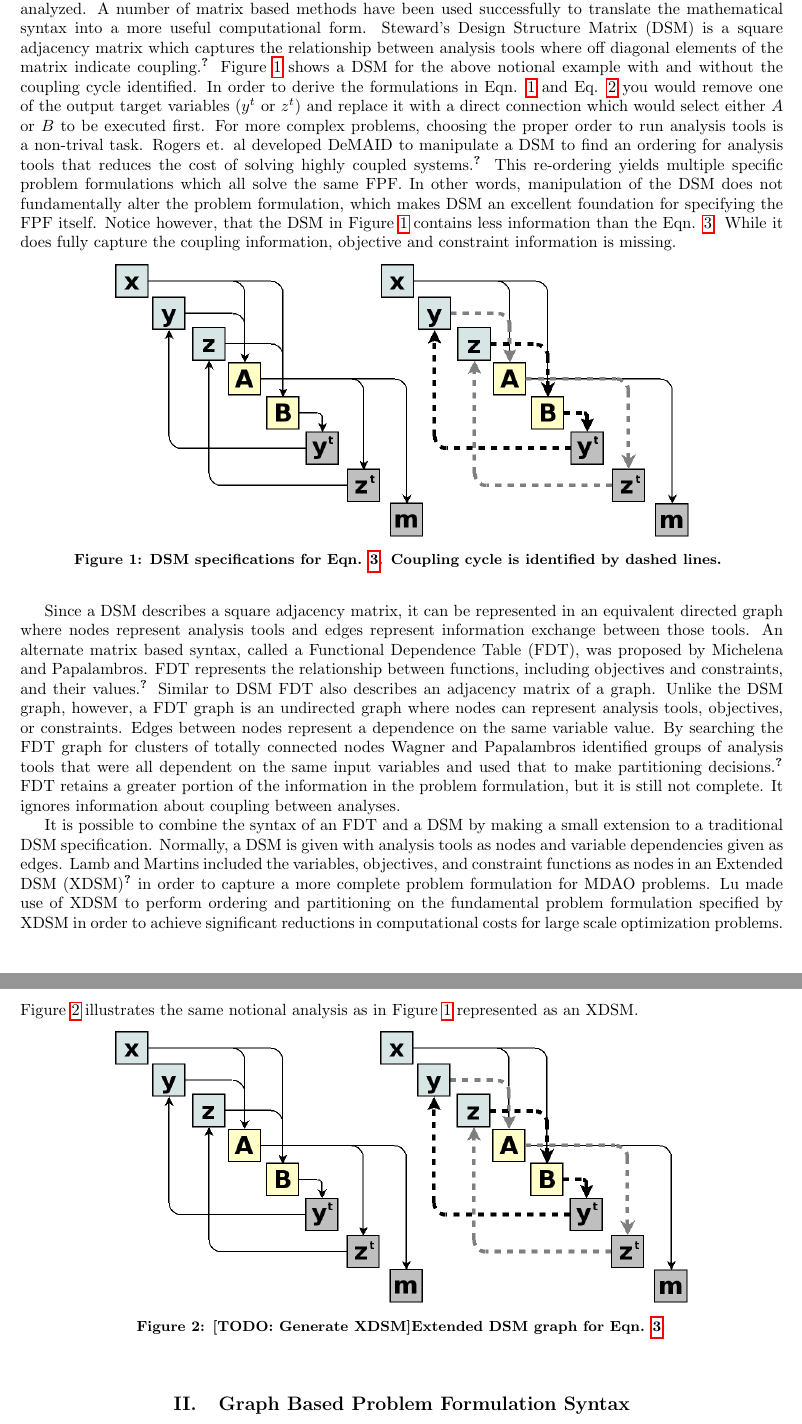
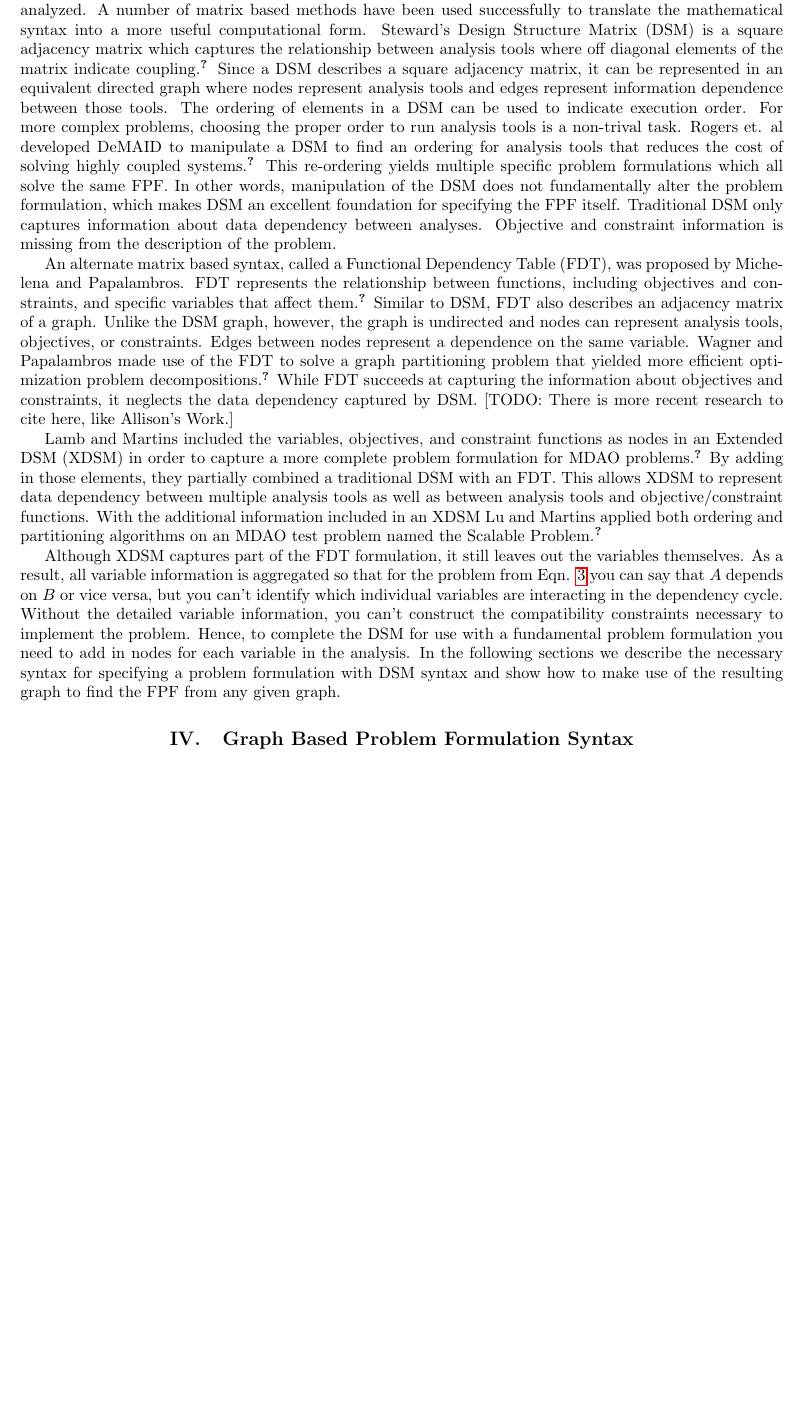
Before and after one commit to dpate/prob-formulation, a LaTeX paper (problem_formulation.tex, which reads intro.tex): two parts of pages 3 and 4 of 5 before the commit and part of page 3 of 4 after it, the two joined at a grey line, cut so that both start at the same text, the shorter picture padded with empty space. Compiled offline with pdfLaTeX.

Commit message:
tweaking the wording

```diff
--- a/intro.tex
+++ b/intro.tex
@@ -94,61 +89,39 @@
     number of optimization architectures\cite{Tedford2009}. Their work demonstrates clearly how multiple specific
     problem formulations can all relate back to a common FPF.
 
-    \begin{comment}
-    In the above problem formulation, there is no explicit relationship definition of local and global features. Instead they are
-    implicitly defined through variable naming conventions. For instance, $x$ is a global variable because it is used in $A.x$ and $B.x$.
-    Simliarly, $A.y$ is a local variable because it only affects the of $A$. If such a naming convention is not in place,
-    then a more explicit definition of the relation between variables must also be given in the form of additional equality constraints between
-    input variables. Similarly, both the constraint, $C$ and the residual, $R$ are presented as equality constraints. They could be classified as
-    a global and a local constraint on the problem respectively, with the only difference being the number of analysis tools that affect them.
-    Hence, the distinction between local and global properties are not necessary to form a fundamental
-    problem formulation. On the other hand, they are relevant when deriving a specific solution path for a problem, so any definition of problem
-    formulation should include the capability to detect the weather a given property is local or global.
-    \end{comment}
-
     The challenge with using this traditional mathematical syntax is that it is not easily manipulated or analyzed.
     A number of matrix based methods have been used successfully to translate the mathematical syntax into a more useful computational form.
     Steward's Design Structure Matrix (DSM) is a square adjacency matrix which captures the relationship between analysis tools where off
-    diagonal elements of the matrix indicate coupling\cite{Steward1981}. Figure \ref{fig:dsm_simple} shows a DSM for the above notional example
-    with and without the coupling cycle identified. In order to derive the formulations in Eqn. \ref{eqn:simple} and Eq. \ref{eqn:simple2}
-    you would remove one of the output target variables ($y^t$ or $z^t$) and replace it with a direct connection which would select either $A$
-    or $B$ to be executed first. For more complex problems, choosing the proper order to run analysis tools is a non-trival task.
+    diagonal elements of the matrix indicate coupling\cite{Steward1981}. Since a DSM describes a square adjacency matrix,
+    it can be represented in an equivalent directed graph where nodes represent analysis tools and
+    edges represent information dependence between those tools. The ordering of elements in a DSM can be used to indicate
+    execution order.  For more complex problems, choosing the proper order to run analysis tools is a non-trival task.
     Rogers et. al developed DeMAID to manipulate a DSM to find an ordering for analysis tools that
     reduces the cost of solving highly coupled systems\cite{Rogers1996}. This re-ordering yields multiple specific problem
     formulations which all solve the same FPF. In other words, manipulation of the DSM does not fundamentally alter
-    the problem formulation, which makes DSM an excellent foundation for specifying the FPF itself. Notice however, that the DSM in
-    Figure \ref{fig:dsm_simple} contains less information than the Eqn. \ref{eqn:simple_fpf}. While it does fully capture
-    the coupling information, objective and constraint information is missing.
+    the problem formulation, which makes DSM an excellent foundation for specifying the FPF itself. Traditional DSM only captures information
+    about data dependency between analyses. Objective and constraint information is missing from the description of the problem.
 
-    \begin{figure}[!hbp]
-        \begin{center}
-        \includegraphics[height=.25\textheight]{images/dsm_simple}
-        \caption{DSM specifications for Eqn. \ref{eqn:simple_fpf}. Coupling cycle is identified by dashed lines. \label{fig:dsm_simple}}
-        \end{center}
-    \end{figure}
+    An alternate matrix based syntax, called a Functional Dependency Table (FDT), was proposed by Michelena and Papalambros.
+    FDT represents the relationship between functions, including objectives and constraints, and specific variables that affect
+    them\cite{Michelena1997}. Similar to DSM, FDT also describes an adjacency matrix of a graph. Unlike the DSM graph,
+    however, the graph is undirected and nodes can represent analysis tools, objectives,
+    or constraints. Edges between nodes represent a dependence on the same
+    variable. Wagner and Papalambros made use of the FDT to solve a graph partitioning problem that yielded
+    more efficient optimization problem decompositions\cite{Wagner1993}. While FDT succeeds at capturing the
+    information about objectives and constraints, it neglects the data dependency captured by DSM.
+    [TODO: There is more recent research to cite here, like Allison's Work.]
 
+    Lamb and Martins included the variables, objectives, and constraint functions as nodes in an Extended
+    DSM (XDSM) in order to capture a more complete problem formulation for MDAO problems\cite{Lambe2012}. By adding in those
+    elements, they partially combined a traditional DSM with an FDT.
+    This allows XDSM to represent data dependency between multiple analysis tools as well as between analysis tools and
+    objective/constraint functions. With the additional information included in an XDSM Lu and Martins applied both ordering and partitioning
+    algorithms on an MDAO test problem named the Scalable Problem \cite{Lu2012}.
 
-    Since a DSM describes a square adjacency matrix, it can be represented in an equivalent directed graph where nodes represent analysis tools and
-    edges represent information exchange between those tools. An alternate matrix based syntax, called a
-    Functional Dependence Table (FDT), was proposed by Michelena and Papalambros.
-    FDT represents the relationship between functions, including objectives and constraints, and their values\cite{Michelena1997}. Similar to DSM
-    FDT also describes an adjacency matrix of a graph. Unlike the DSM graph, however, a FDT graph is an undirected
-    graph where nodes can represent analysis tools, objectives, or constraints. Edges between nodes represent a dependence on the same
-    variable value. By searching the FDT graph for clusters of totally connected nodes Wagner and Papalambros identified groups of
-    analysis tools that were all dependent on the same input variables and used that to make partitioning decisions \cite{Wagner1993}. FDT retains
-    a greater portion of the information in the problem formulation, but it is still not complete. It ignores information about coupling
-    between analyses.
-
-    It is possible to combine the syntax of an FDT and a DSM by making a small extension to a traditional DSM specification. Normally, a DSM is given
-    with analysis tools as nodes and variable dependencies given as edges. Lamb and Martins included the variables, objectives, and constraint functions
-    as nodes in an Extended DSM (XDSM)\cite{Lambe2012} in order to capture a more complete problem formulation for MDAO problems. Lu made use of
-    XDSM to perform ordering and partitioning on the fundamental problem formulation specified by XDSM in order to achieve
-    significant reductions in computational costs for large scale optimization problems. Figure \ref{fig:dsm_full} illustrates
-    the same notional analysis as in Figure \ref{fig:dsm_simple} represented as an XDSM.
-
-    \begin{figure}[!hbp]
-        \begin{center}
-        \includegraphics[width=.75\textwidth]{images/dsm_simple}
-        \caption{[TODO: Generate XDSM]Extended DSM graph for Eqn. \ref{eqn:simple_fpf} \label{fig:dsm_full}}
-        \end{center}
-    \end{figure}
+    Although XDSM captures part of the FDT formulation, it still leaves out the variables themselves. As a result, all variable information is aggregated
+    so that for the problem from Eqn. \ref{eqn:simple_fpf} you can say that $A$ depends on $B$ or vice versa, but you can't identify which
+    individual variables are interacting in the dependency cycle. Without the detailed variable information, you can't construct the compatibility
+    constraints necessary to implement the problem. Hence, to complete the DSM for use with a fundamental problem formulation you need
+    to add in nodes for each variable in the analysis. In the following sections we describe the necessary syntax for specifying a
+    problem formulation with DSM syntax and show how to make use of the resulting graph to find the FPF from any given graph.
```
Also changed, not shown: problem_formulation.pdf (deleted), intro.tex (47 more changed lines).
